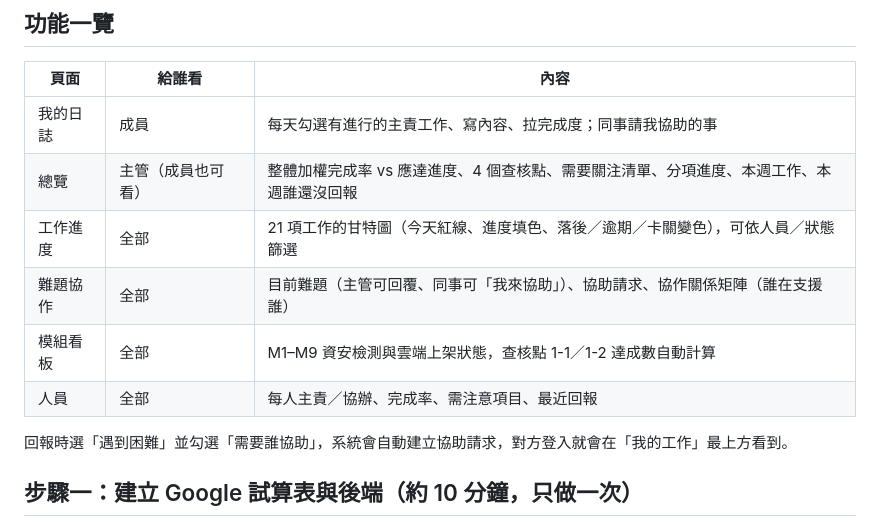
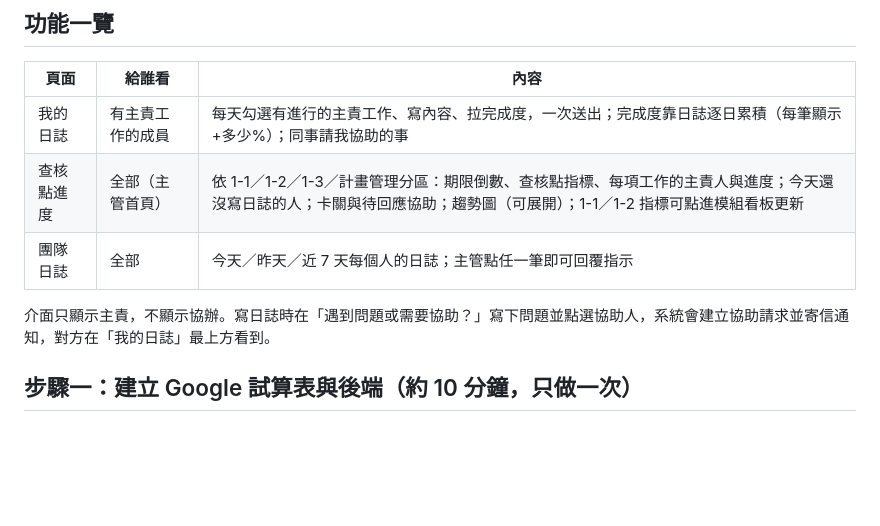
Before and after one commit to nfucloud-hue/ai-module-tracker, a Markdown page: 設定說明.md, the part around the change. Rendered like a GitHub page; blank space fills up the shorter version.

Commit message:
設定說明：更新為日誌版三頁功能
Co-Authored-By: Claude Opus 5.5 <noreply@anthropic.com>

```diff
--- a/設定說明.md
+++ b/設定說明.md
@@ -7,14 +7,11 @@
 
 | 頁面 | 給誰看 | 內容 |
 |---|---|---|
-| 我的日誌 | 成員 | 每天勾選有進行的主責工作、寫內容、拉完成度；同事請我協助的事 |
-| 總覽 | 主管（成員也可看） | 整體加權完成率 vs 應達進度、4 個查核點、需要關注清單、分項進度、本週工作、本週誰還沒回報 |
-| 工作進度 | 全部 | 21 項工作的甘特圖（今天紅線、進度填色、落後／逾期／卡關變色），可依人員／狀態篩選 |
-| 難題協作 | 全部 | 目前難題（主管可回覆、同事可「我來協助」）、協助請求、協作關係矩陣（誰在支援誰） |
-| 模組看板 | 全部 | M1–M9 資安檢測與雲端上架狀態，查核點 1-1／1-2 達成數自動計算 |
-| 人員 | 全部 | 每人主責／協辦、完成率、需注意項目、最近回報 |
+| 我的日誌 | 有主責工作的成員 | 每天勾選有進行的主責工作、寫內容、拉完成度，一次送出；完成度靠日誌逐日累積（每筆顯示 +多少%）；同事請我協助的事 |
+| 查核點進度 | 全部（主管首頁） | 依 1-1／1-2／1-3／計畫管理分區：期限倒數、查核點指標、每項工作的主責人與進度；今天還沒寫日誌的人；卡關與待回應協助；趨勢圖（可展開）；1-1／1-2 指標可點進模組看板更新 |
+| 團隊日誌 | 全部 | 今天／昨天／近 7 天每個人的日誌；主管點任一筆即可回覆指示 |
 
-回報時選「遇到困難」並勾選「需要誰協助」，系統會自動建立協助請求，對方登入就會在「我的工作」最上方看到。
+介面只顯示主責，不顯示協辦。寫日誌時在「遇到問題或需要協助？」寫下問題並點選協助人，系統會建立協助請求並寄信通知，對方在「我的日誌」最上方看到。
 
 ## 步驟一：建立 Google 試算表與後端（約 10 分鐘，只做一次）
 
```
